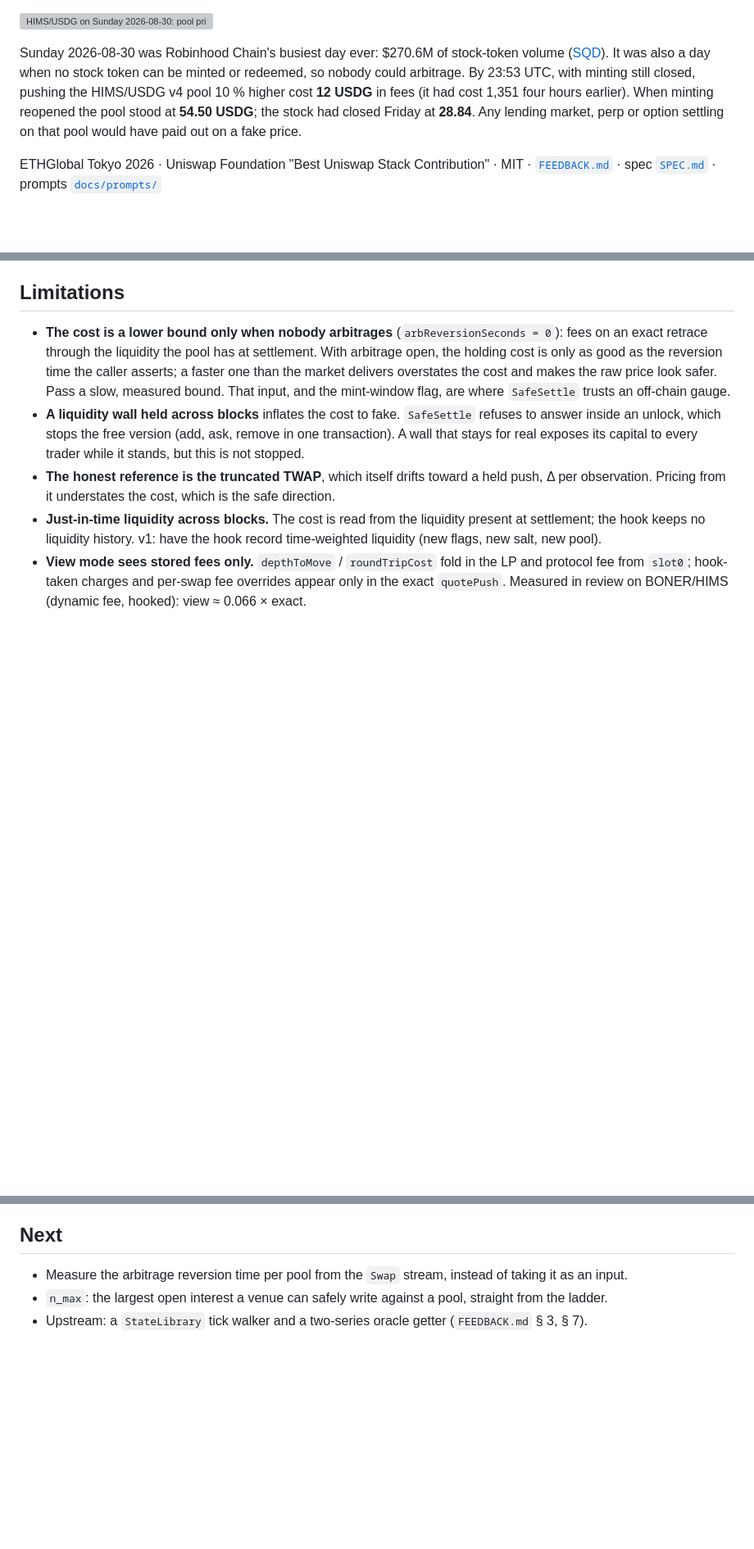
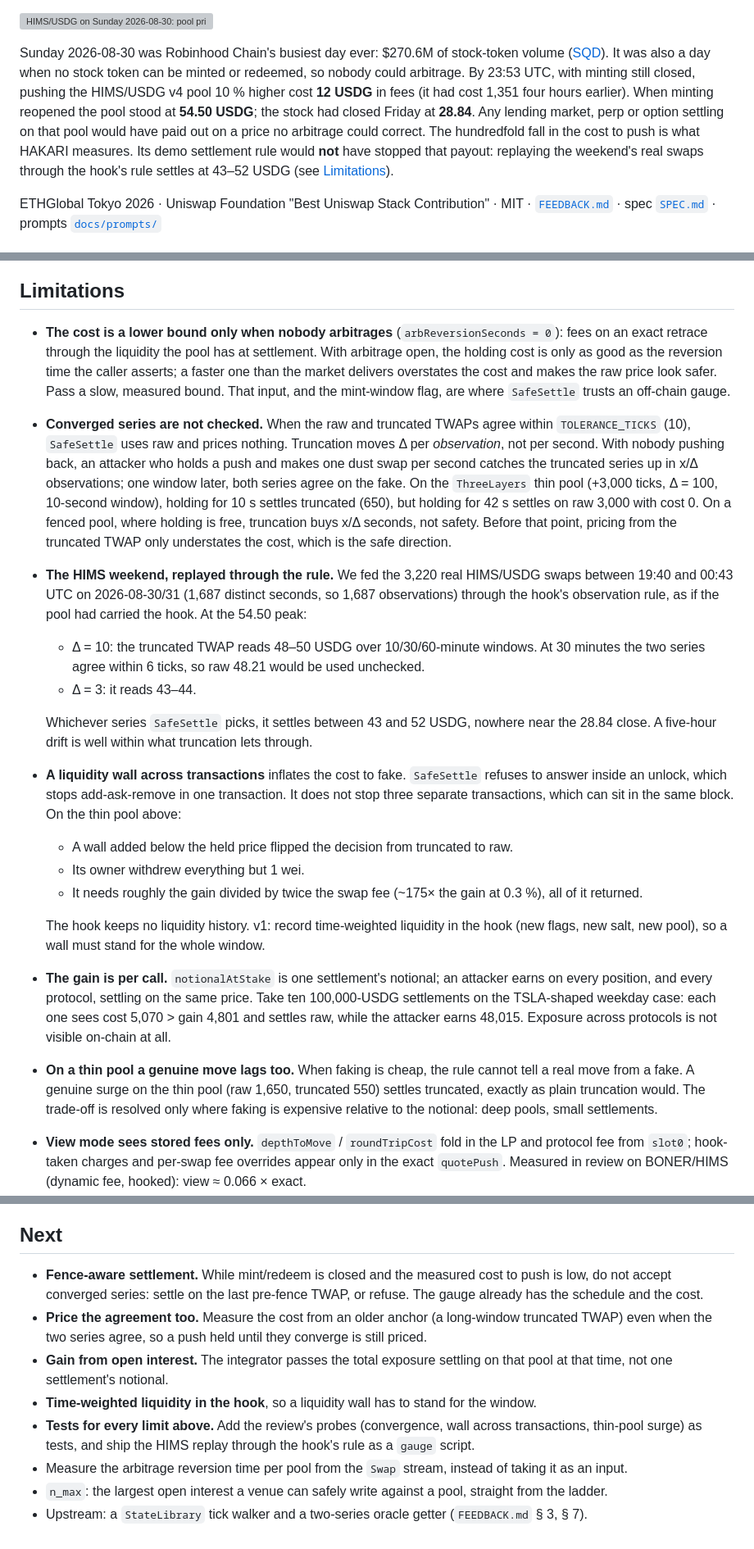
Before and after one commit to vexi-v1/vexi-hakari, a Markdown page: README.md, 3 parts joined by grey strips. Shown at 82% size. GitHub-like rendering; blank space fills up the shorter version; grey boxes are pictures that could not be loaded.

Commit message:
docs: state what the settlement rule does not solve, and list the fixes
An adversarial check of SafeSettle at c508ed2, using probe tests on the
ThreeLayers pool and a replay of the real HIMS weekend swaps through the
hook's observation rule, found:

- a push held until raw and truncated converge settles on raw with no cost
  check (thin pool: truncated at 10 s, raw 3000 with cost 0 at 42 s);
- replayed, the HIMS weekend settles at 43-52 USDG at the 54.50 peak, not near
  the 28.84 close, so the headline now says HAKARI measured it, not stopped it;
- a liquidity wall across separate transactions flips truncated to raw and
  is withdrawn minus 1 wei;
- the gain is per call, so many settlements on one price are each "not worth
  faking" while the total is;
- genuine moves on thin pools lag as under plain truncation;
- the TSLA weekday/weekend contrast holds only for 43k-106k USDG notionals
  and a reversion faster than 10 s.

Next now lists fence-aware settlement, pricing agreement from an anchor, gain
from open interest, time-weighted liquidity and tests for each limit.

Co-Authored-By: Claude Opus 5.5 <noreply@anthropic.com>

```diff
--- a/README.md
+++ b/README.md
@@ -11,7 +11,9 @@ Sunday 2026-08-30 was Robinhood Chain's busiest day ever: $270.6M of stock-token
 minted or redeemed, so nobody could arbitrage. By 23:53 UTC, with minting still closed, pushing the HIMS/USDG
 v4 pool 10 % higher cost **12 USDG** in fees (it had cost 1,351 four hours earlier). When minting reopened
 the pool stood at **54.50 USDG**; the stock had closed Friday at **28.84**. Any lending market, perp or option
-settling on that pool would have paid out on a fake price.
+settling on that pool would have paid out on a price no arbitrage could correct. The hundredfold fall in the cost
+to push is what HAKARI measures. Its demo settlement rule would **not** have stopped that payout: replaying the
+weekend's real swaps through the hook's rule settles at 43–52 USDG (see [Limitations](#limitations)).
 
 ETHGlobal Tokyo 2026 · Uniswap Foundation "Best Uniswap Stack Contribution" · MIT ·
 [`FEEDBACK.md`](FEEDBACK.md) · spec [`SPEC.md`](SPEC.md) · prompts [`docs/prompts/`](docs/prompts/)
@@ -163,13 +172,39 @@ in-repo evidence.
   good as the reversion time the caller asserts; a faster one than the market delivers overstates the cost
   and makes the raw price look safer. Pass a slow, measured bound. That input, and the mint-window flag, are
   where `SafeSettle` trusts an off-chain gauge.
-- **A liquidity wall held across blocks** inflates the cost to fake. `SafeSettle` refuses to answer inside an
-  unlock, which stops the free version (add, ask, remove in one transaction). A wall that stays for real
-  exposes its capital to every trader while it stands, but this is not stopped.
-- **The honest reference is the truncated TWAP**, which itself drifts toward a held push, Δ per observation.
-  Pricing from it understates the cost, which is the safe direction.
-- **Just-in-time liquidity across blocks.** The cost is read from the liquidity present at settlement; the hook
-  keeps no liquidity history. v1: have the hook record time-weighted liquidity (new flags, new salt, new pool).
+- **Converged series are not checked.** When the raw and truncated TWAPs agree within `TOLERANCE_TICKS` (10),
+  `SafeSettle` uses raw and prices nothing. Truncation moves Δ per *observation*, not per second. With nobody
+  pushing back, an attacker who holds a push and makes one dust swap per second catches the truncated series up
+  in x/Δ observations; one window later, both series agree on the fake. On the `ThreeLayers` thin pool (+3,000
+  ticks, Δ = 100, 10-second window), holding for 10 s settles truncated (650), but holding for 42 s settles on raw
+  3,000 with cost 0. On a fenced pool, where holding is free, truncation buys x/Δ seconds, not safety. Before
+  that point, pricing from the truncated TWAP only understates the cost, which is the safe direction.
+- **The HIMS weekend, replayed through the rule.** We fed the 3,220 real HIMS/USDG swaps between 19:40 and 00:43
+  UTC on 2026-08-30/31 (1,687 distinct seconds, so 1,687 observations) through the hook's observation rule, as
+  if the pool had carried the hook. At the 54.50 peak:
+  - Δ = 10: the truncated TWAP reads 48–50 USDG over 10/30/60-minute windows. At 30 minutes the two series
+    agree within 6 ticks, so raw 48.21 would be used unchecked.
+  - Δ = 3: it reads 43–44.
+
+  Whichever series `SafeSettle` picks, it settles between 43 and 52 USDG, nowhere near the 28.84 close. A
+  five-hour drift is well within what truncation lets through.
+- **A liquidity wall across transactions** inflates the cost to fake. `SafeSettle` refuses to answer inside an
+  unlock, which stops add-ask-remove in one transaction. It does not stop three separate transactions, which can
+  sit in the same block. On the thin pool above:
+  - A wall added below the held price flipped the decision from truncated to raw.
+  - Its owner withdrew everything but 1 wei.
+  - It needs roughly the gain divided by twice the swap fee (~175× the gain at 0.3 %), all of it returned.
+
+  The hook keeps no liquidity history. v1: record time-weighted liquidity in the hook (new flags, new salt,
+  new pool), so a wall must stand for the whole window.
+- **The gain is per call.** `notionalAtStake` is one settlement's notional; an attacker earns on every
+  position, and every protocol, settling on the same price. Take ten 100,000-USDG settlements on the TSLA-shaped
+  weekday case: each one sees cost 5,070 > gain 4,801 and settles raw, while the attacker earns 48,015. Exposure
+  across protocols is not visible on-chain at all.
+- **On a thin pool a genuine move lags too.** When faking is cheap, the rule cannot tell a real move from a fake.
+  A genuine surge on the thin pool (raw 1,650, truncated 550) settles truncated, exactly as plain truncation
+  would. The trade-off is resolved only where faking is expensive relative to the notional: deep pools, small
+  settlements.
 - **View mode sees stored fees only.** `depthToMove` / `roundTripCost` fold in the LP and protocol fee from
   `slot0`; hook-taken charges and per-swap fee overrides appear only in the exact `quotePush`. Measured in
   review on BONER/HIMS (dynamic fee, hooked): view ≈ 0.066 × exact.
@@ -231,6 +266,16 @@ and the review's fixes are in the history. The pace of the commit history is the
 
 ## Next
 
+- **Fence-aware settlement.** While mint/redeem is closed and the measured cost to push is low, do not accept
+  converged series: settle on the last pre-fence TWAP, or refuse. The gauge already has the schedule and the
+  cost.
+- **Price the agreement too.** Measure the cost from an older anchor (a long-window truncated TWAP) even when
+  the two series agree, so a push held until they converge is still priced.
+- **Gain from open interest.** The integrator passes the total exposure settling on that pool at that time,
+  not one settlement's notional.
+- **Time-weighted liquidity in the hook**, so a liquidity wall has to stand for the window.
+- **Tests for every limit above.** Add the review's probes (convergence, wall across transactions, thin-pool
+  surge) as tests, and ship the HIMS replay through the hook's rule as a `gauge` script.
 - Measure the arbitrage reversion time per pool from the `Swap` stream, instead of taking it as an input.
 - `n_max`: the largest open interest a venue can safely write against a pool, straight from the ladder.
 - Upstream: a `StateLibrary` tick walker and a two-series oracle getter (`FEEDBACK.md` § 3, § 7).
```
Also changed, not shown: other parts of README.md (+8 -1 lines), docs/prompts/log.md (+28 -0 lines).
